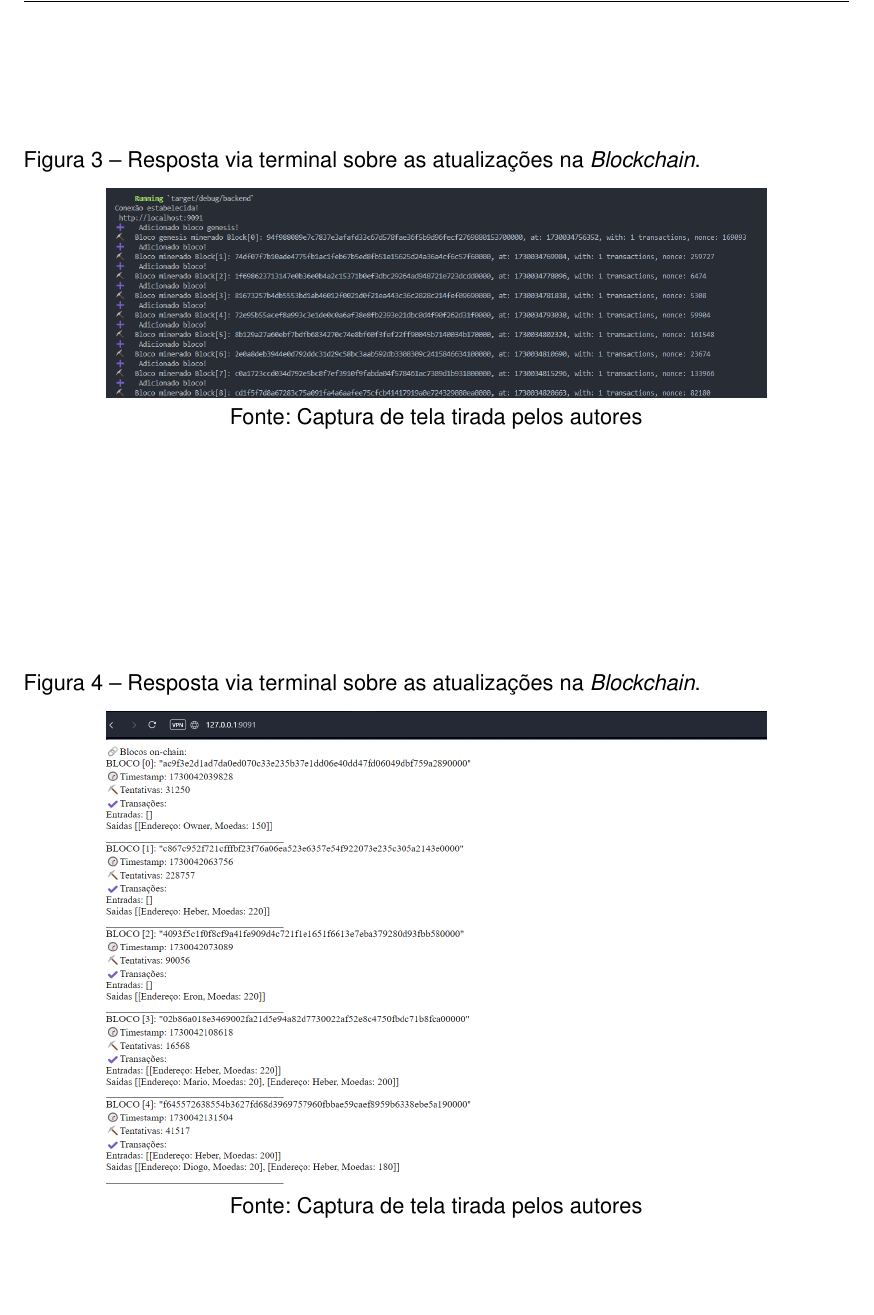
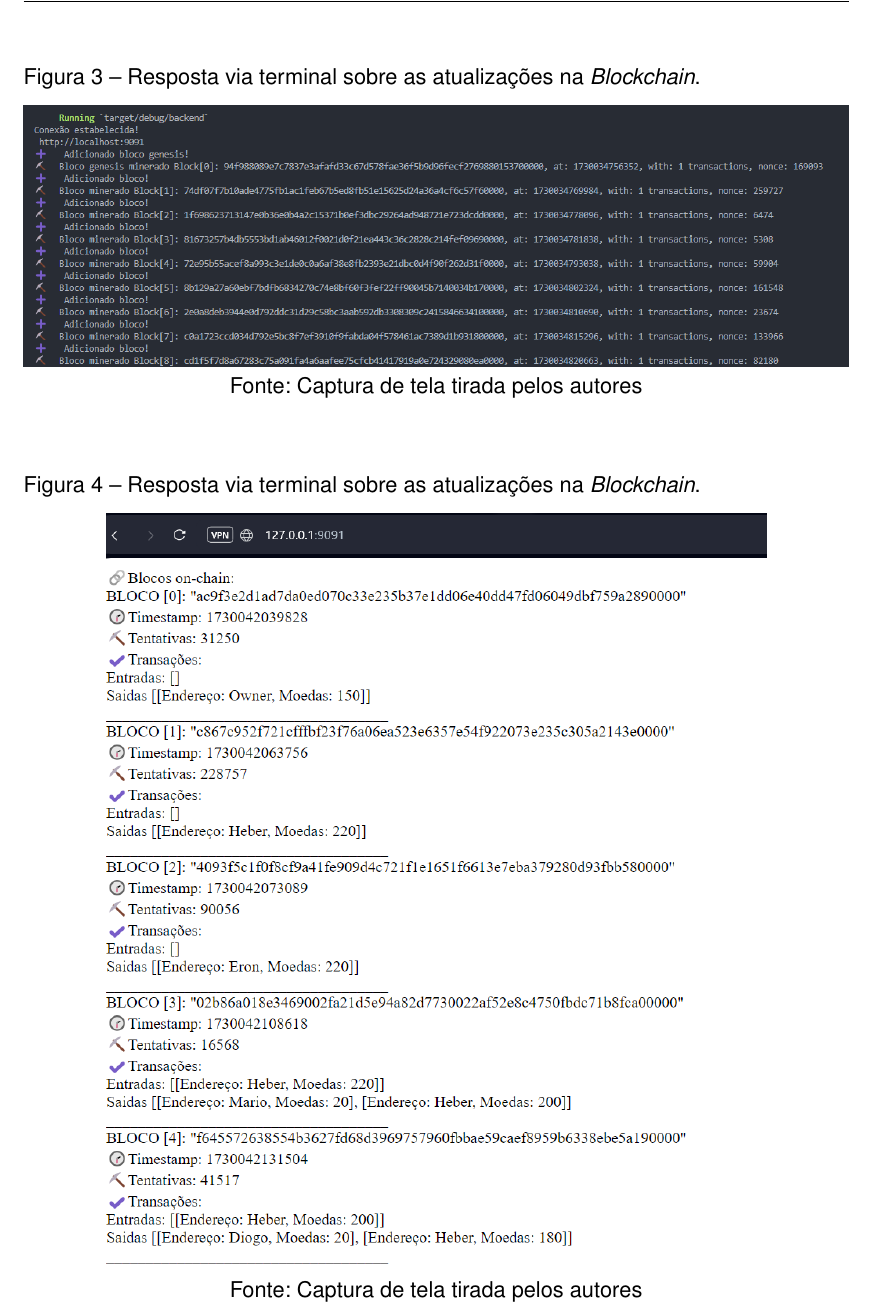
Before and after one commit to HeberUnifil/TCC-Heber-2024, a LaTeX document (artigo/artigo-unifil.tex, which reads artigo/capitulos/cap-conclusao.tex): part of page 23 of 25, cut so that both start at the same text, the shorter picture padded with empty space. Compiled offline with pdfLaTeX.

Commit message:
att images 2

```diff
--- a/artigo/capitulos/cap-conclusao.tex
+++ b/artigo/capitulos/cap-conclusao.tex
@@ -16,7 +16,7 @@ Na Figura \ref*{fig:terminal} consta o registro via terminal Linux das atualiza
 \begin{figure} [h]
 	\centering
 	\caption{Resposta via terminal sobre as atualizações na \textit{Blockchain}.}
-	\includegraphics[width=.8\linewidth]{../images/terminal-blockchain.png}
+	\includegraphics[width=1\linewidth]{../images/terminal-blockchain.png}
 	\label{fig:terminal}
 	\text{Fonte: Captura de tela tirada pelos autores}
 
```
Also changed, not shown: artigo/artigo-unifil.pdf, images/navegador-blockchain.png, 2 other files.
